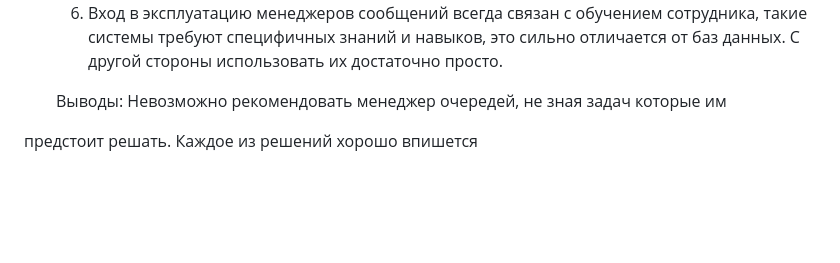
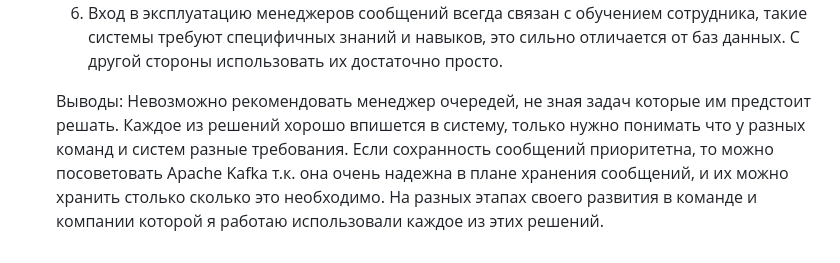
Before and after one commit to Lokkie7/StudyDevOPS, a Markdown page: Микросервисная архитектура/Принципы/readme.md, the part around the change. Rendered like a GitHub page; blank space fills up the shorter version.

```diff
--- a/Микросервисная архитектура/Принципы/readme.md
+++ b/Микросервисная архитектура/Принципы/readme.md
@@ -16,9 +16,7 @@
   6. Вход в эксплуатацию менеджеров сообщений всегда связан с обучением сотрудника, такие системы требуют специфичных знаний и навыков, это сильно отличается от баз данных. С другой стороны использовать их достаточно просто.
 
   Выводы:
-  Невозможно рекомендовать менеджер очередей, не зная задач которые им
-
-
-
-предстоит решать.
-  Каждое из решений хорошо впишется
+  Невозможно рекомендовать менеджер очередей, не зная задач которые им предстоит решать.
+  Каждое из решений хорошо впишется в систему, только нужно понимать что у разных команд и систем разные требования.
+ Если сохранность сообщений приоритетна, то можно посоветовать Apache Kafka т.к. она очень надежна в плане хранения сообщений, и их можно хранить столько сколько это необходимо.
+ На разных этапах своего развития в команде и компании которой я работаю использовали каждое из этих решений.
```
